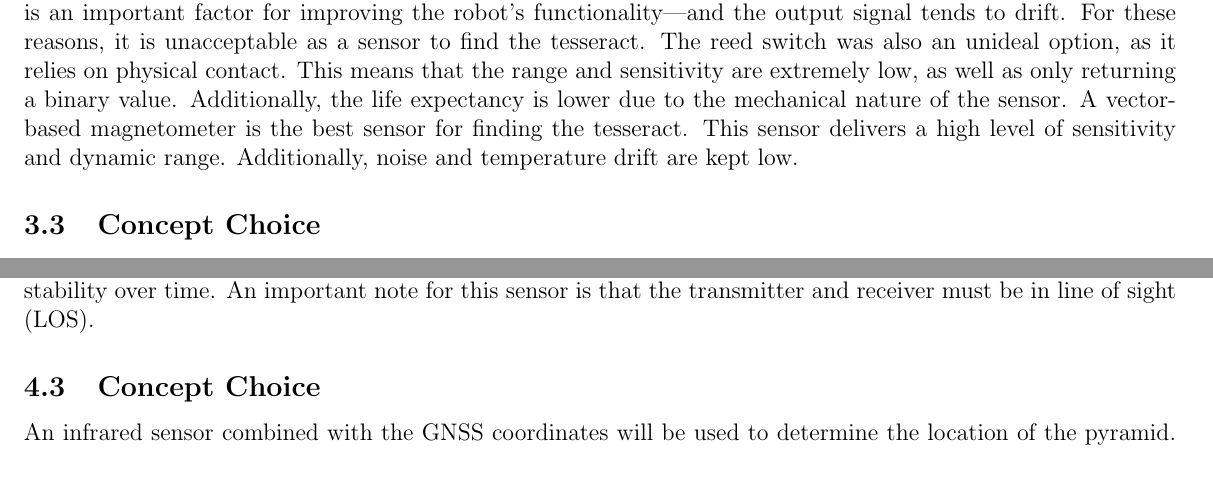
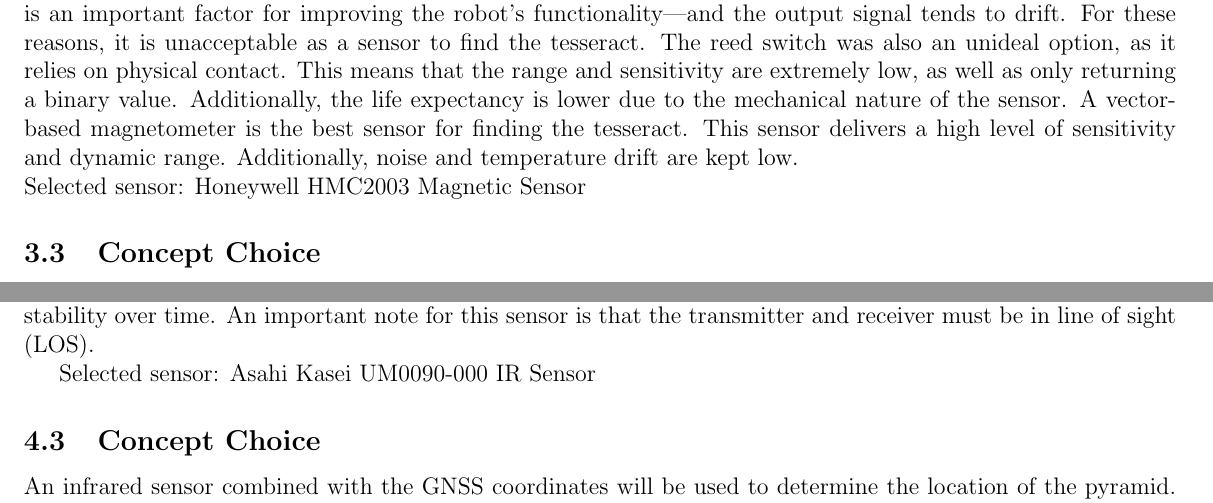
Before and after one commit to andrewrichardr/MSE3302SensorsActuators, a LaTeX document (Step2/Report2.tex): two parts of pages 3 and 4 of 5, joined at a grey line, cut so that both start at the same text, the shorter picture padded with empty space. Compiled offline with pdfLaTeX.

Commit message:
Add files via upload

```diff
--- a/Step2/Report2.tex
+++ b/Step2/Report2.tex
@@ -146,7 +148,8 @@ For global positioning, a GNSS module will be used to provide latitude and longi
 See Table 4 for a Go/No-Go chart that evaluates sensor options.\\
 The Hall Effect sensor is a standard sensor which excels in proximity sensing, position, speed detection and current sensing applications. However, hall effect sensors have lower measuring accuracy and sensitivity—which is an important factor for improving the robot’s functionality—and the output signal tends to drift. For these reasons, it is unacceptable as a sensor to find the tesseract.
 The reed switch was also an unideal option, as it relies on physical contact. This means that the range and sensitivity are extremely low, as well as only returning a binary value. Additionally, the life expectancy is lower due to the mechanical nature of the sensor.
-A vector-based magnetometer is the best sensor for finding the tesseract. This sensor delivers a high level of sensitivity and dynamic range. Additionally, noise and temperature drift are kept low.
+A vector-based magnetometer is the best sensor for finding the tesseract. This sensor delivers a high level of sensitivity and dynamic range. Additionally, noise and temperature drift are kept low. \\
+Selected sensor: Honeywell HMC2003 Magnetic Sensor
 
 \subsection{Concept Choice}
 A contactless method of detecting the tesseract cube is prefered as this reduces wear and tear on the system and can increase the operating speed. Since the magnetic field of the Tesseract is approximately 800 mT, which is comparable to an MRI machine, the magnetometer should not have any difficulty distinguishing between the earth’s magnetic field or other nearby magnetic fields such as motors.
@@ -192,6 +195,7 @@ Using Computer vision to analyze images for item which appear to be pyramids cou
 
 In order to decode the infrared (IR) signal sent by the pyramid, an IR sensor is most suitable.  IR sensors excels in this application because of its ability pick up signals in a large area. This is a useful quality as it makes pyramid detection easier, especially used in conjunction with GNSS. IR sensors have high repeatability and provide good stability over time. An important note for this sensor is that the transmitter and receiver must be in line of sight (LOS).
 
+Selected sensor: Asahi Kasei UM0090-000 IR Sensor
 
 \subsection{Concept Choice}
 An infrared sensor combined with the GNSS coordinates will be used to determine the location of the pyramid. Because the range of the IR sensors is fairly limited, it cannot solely be relied upon for pyramid positioning. Locating the pyramid will consists of a series of 360-degree IR scans on a grid of points on the map. The map of the power plant will be divided into a grid of squares with dimensions of 5m x 5m. At each point on this grid, the robot will execute a 360-degree scan. If the robot has completed the task before, the robot will have the coordinates of the pyramid location stored in memory from the last cycle. If this is the case, it will rely upon GNSS to determine the rough location of the pyramid.
```
Also changed, not shown: Step2/Report2.tex (2 more changed lines).
